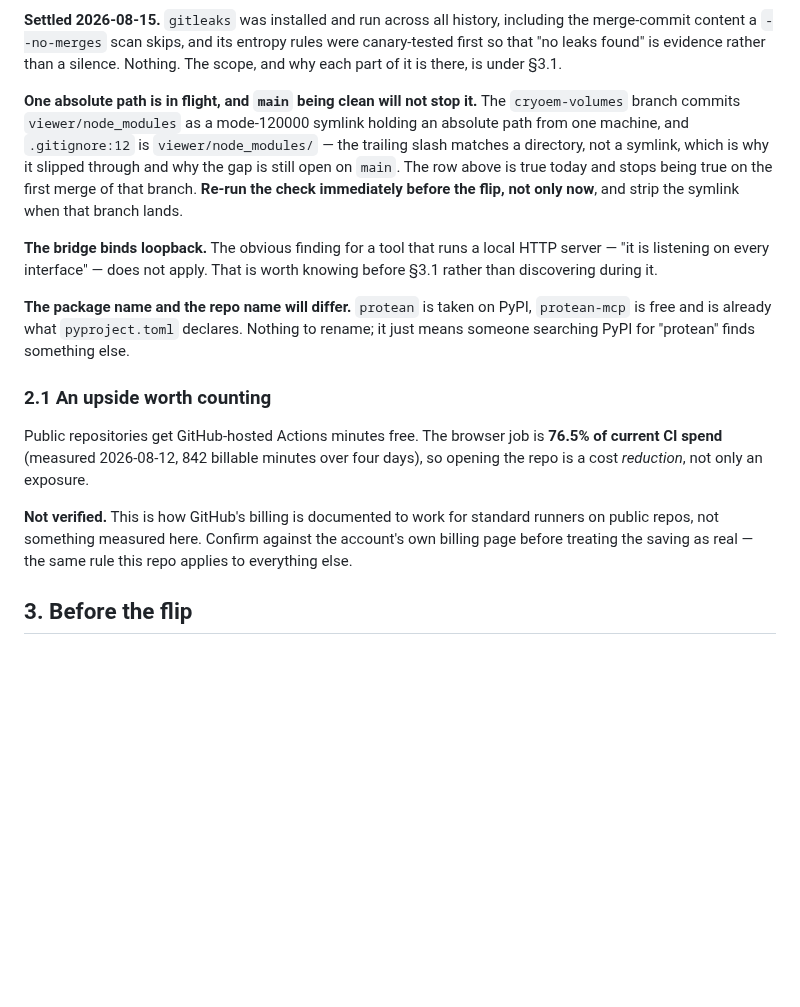
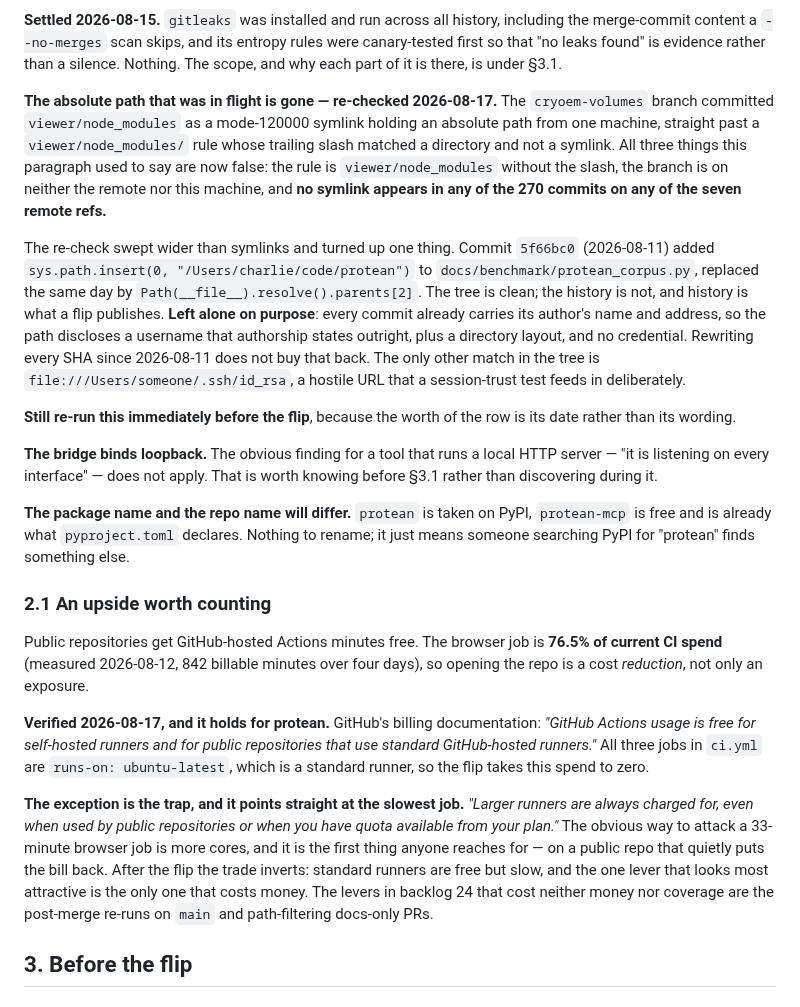
Before and after one commit to chemrich/protean, a Markdown page: docs/going-public.md, the part around the change. GitHub-like rendering; blank space fills up the shorter version.

Commit message:
Correct two flip-day claims in going-public
Both were checked rather than re-read, and one had gone stale in the way
that matters most: it told a flip-day reader to do something impossible.

**§2, the absolute path.** All three claims were false. The rule is
`viewer/node_modules` without the trailing slash (PR 70), `cryoem-volumes`
exists on neither the remote nor this machine, and no symlink appears in
any of the 270 commits on any of the seven remote refs. The re-check swept
wider and found one thing — `sys.path.insert(0, "/Users/charlie/...")` in
a 2026-08-11 commit, replaced the same day — left alone deliberately,
since every commit already carries its author's name and address and the
path discloses no credential.

**§2.1, free Actions minutes.** Was marked "not verified" and is now
verified against GitHub's billing documentation: free for public repos on
standard runners, and all three jobs are `ubuntu-latest`.

The exception is the part worth having written down, because it points
straight at the slowest job: larger runners are charged even on public
repos. More cores is the obvious cure for a 33-minute browser job and the
first thing anyone reaches for, so after the flip the only attractive
lever is the only one that costs money.

```diff
--- a/docs/going-public.md
+++ b/docs/going-public.md
@@ -50,14 +50,28 @@ including the merge-commit content a `--no-merges` scan skips, and its entropy
 rules were canary-tested first so that "no leaks found" is evidence rather than
 a silence. Nothing. The scope, and why each part of it is there, is under §3.1.
 
-**One absolute path is in flight, and `main` being clean will not stop it.** The
-`cryoem-volumes` branch commits `viewer/node_modules` as a mode-120000 symlink
-holding an absolute path from one machine, and `.gitignore:12` is
-`viewer/node_modules/` — the trailing slash matches a directory, not a symlink,
-which is why it slipped through and why the gap is still open on `main`. The
-row above is true today and stops being true on the first merge of that branch.
-**Re-run the check immediately before the flip, not only now**, and strip the
-symlink when that branch lands.
+**The absolute path that was in flight is gone — re-checked 2026-08-17.** The
+`cryoem-volumes` branch committed `viewer/node_modules` as a mode-120000
+symlink holding an absolute path from one machine, straight past a
+`viewer/node_modules/` rule whose trailing slash matched a directory and not a
+symlink. All three things this paragraph used to say are now false: the rule is
+`viewer/node_modules` without the slash, the branch is on neither the remote
+nor this machine, and **no symlink appears in any of the 270 commits on any of
+the seven remote refs.**
+
+The re-check swept wider than symlinks and turned up one thing. Commit
+`5f66bc0` (2026-08-11) added `sys.path.insert(0, "/Users/charlie/code/protean")`
+to `docs/benchmark/protean_corpus.py`, replaced the same day by
+`Path(__file__).resolve().parents[2]`. The tree is clean; the history is not,
+and history is what a flip publishes. **Left alone on purpose**: every commit
+already carries its author's name and address, so the path discloses a username
+that authorship states outright, plus a directory layout, and no credential.
+Rewriting every SHA since 2026-08-11 does not buy that back. The only other
+match in the tree is `file:///Users/someone/.ssh/id_rsa`, a hostile URL that a
+session-trust test feeds in deliberately.
+
+**Still re-run this immediately before the flip**, because the worth of the row
+is its date rather than its wording.
 
 **The bridge binds loopback.** The obvious finding for a tool that runs a local
 HTTP server — "it is listening on every interface" — does not apply. That is
@@ -73,10 +87,21 @@ Public repositories get GitHub-hosted Actions minutes free. The browser job is
 **76.5% of current CI spend** (measured 2026-08-12, 842 billable minutes over
 four days), so opening the repo is a cost *reduction*, not only an exposure.
 
-**Not verified.** This is how GitHub's billing is documented to work for
-standard runners on public repos, not something measured here. Confirm against
-the account's own billing page before treating the saving as real — the same
-rule this repo applies to everything else.
+**Verified 2026-08-17, and it holds for protean.** GitHub's billing
+documentation: *"GitHub Actions usage is free for self-hosted runners and for
+public repositories that use standard GitHub-hosted runners."* All three jobs
+in `ci.yml` are `runs-on: ubuntu-latest`, which is a standard runner, so the
+flip takes this spend to zero.
+
+**The exception is the trap, and it points straight at the slowest job.**
+*"Larger runners are always charged for, even when used by public repositories
+or when you have quota available from your plan."* The obvious way to attack a
+33-minute browser job is more cores, and it is the first thing anyone reaches
+for — on a public repo that quietly puts the bill back. After the flip the
+trade inverts: standard runners are free but slow, and the one lever that looks
+most attractive is the only one that costs money. The levers in backlog 24 that
+cost neither money nor coverage are the post-merge re-runs on `main` and
+path-filtering docs-only PRs.
 
 ## 3. Before the flip
 
```
